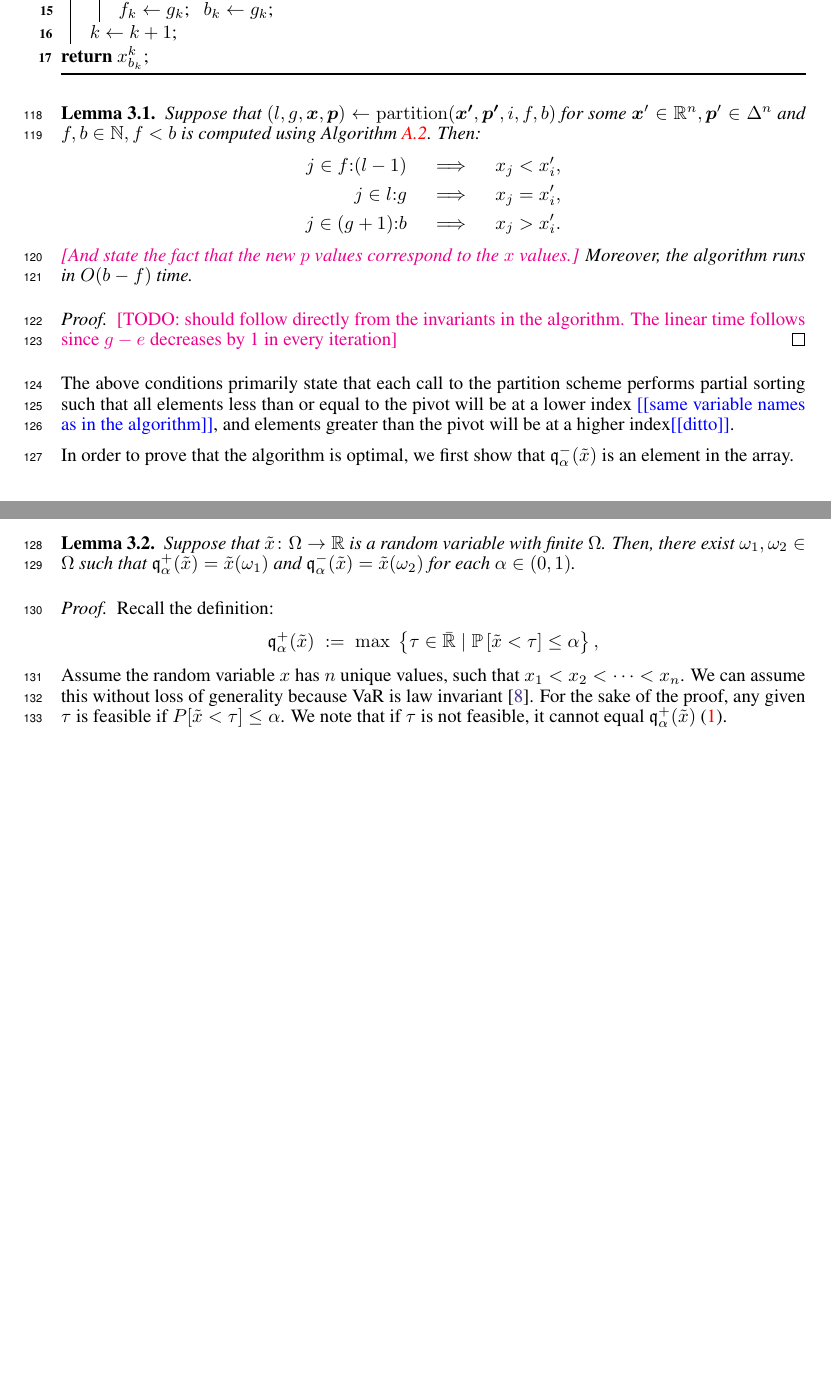
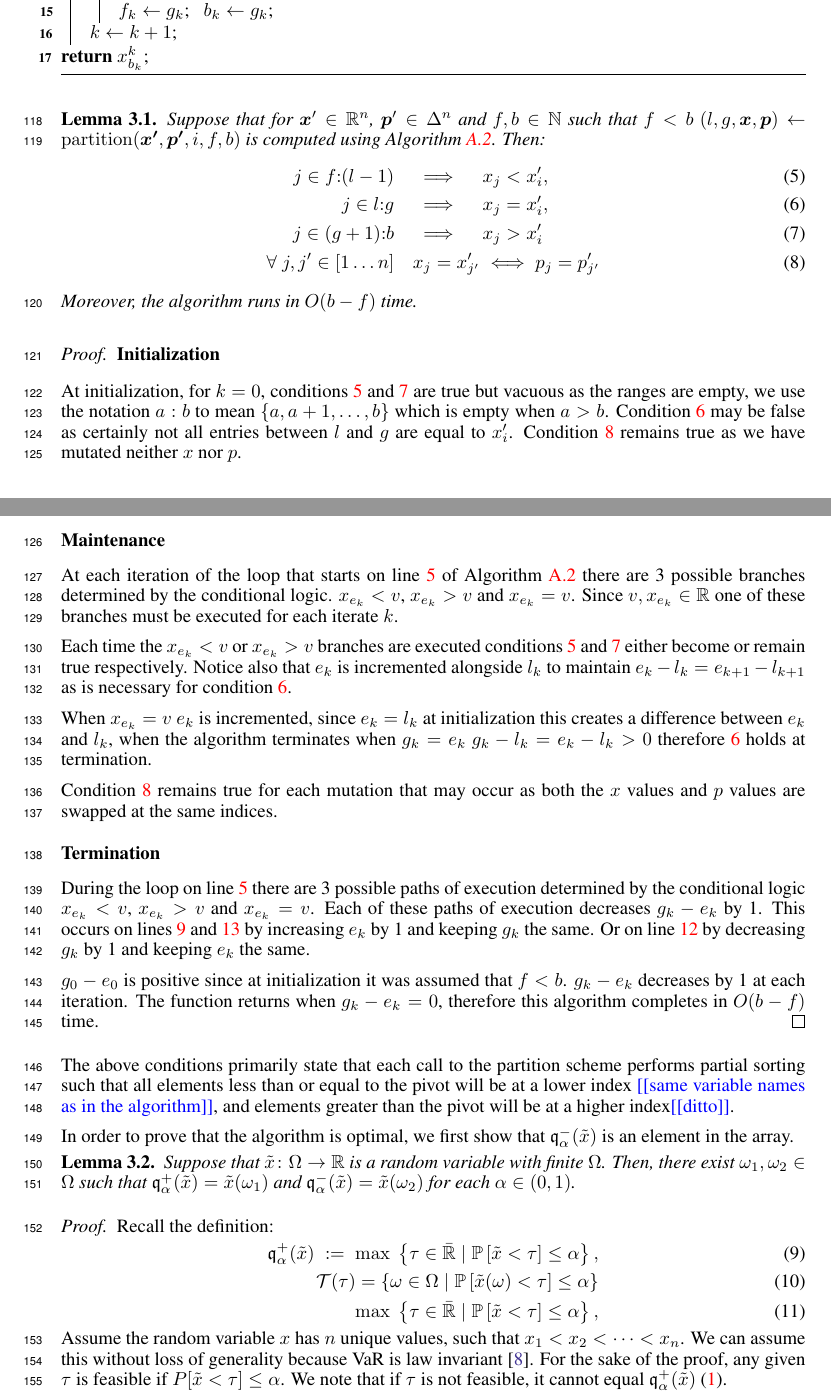
Before and after one commit to GersiD/FastCVaR, a LaTeX paper (main.tex): two parts of pages 4 and 5 of 19, joined at a grey line, cut so that both start at the same text, the shorter picture padded with empty space. Compiled offline with pdfLaTeX.

Commit message:
Update on Overleaf.

```diff
--- a/main.tex
+++ b/main.tex
@@ -264,17 +264,36 @@ Our \emph{QVaR} algorithm is described in \cref{alg:quick-quantile}. The algorit
 
 
 \begin{lemma} \label{lem:hoare-partition}
-Suppose that $(l, g, \bm{x}, \bm{p}) \gets \operatorname{partition}(\bm{x'}, \bm{p'}, i, f, b)$ for some $\bm{x}'\in \Real^n, \bm{p}'\in \Delta^n$ and $f, b\in \Nats, f < b$ is computed using \cref{alg:partition}. Then:
-\begin{align*}
-   j\in f{:}(l-1) &\quad\implies \quad x_j < x_i', \\
-   j \in l{:}g &\quad\implies \quad x_j = x_i', \\
-   j \in (g+1){:}b &\quad\implies \quad x_j > x_i'.
-\end{align*}
-\mm{And state the fact that the new $p$ values correspond to the $x$ values.}  Moreover, the algorithm runs in $O(b - f)$ time.
+Suppose that for $\bm{x}'\in \Real^n$, $\bm{p}'\in \Delta^n$ and $f, b\in \Nats$ such that $f < b$ $(l, g, \bm{x}, \bm{p}) \gets \operatorname{partition}(\bm{x'}, \bm{p'}, i, f, b)$ is computed using \cref{alg:partition}. Then:
+\begin{align}
+   j \in f{:}(l-1) &\quad\implies \quad x_j < x_i', \label{line:hoare-less-than}\\
+   j \in l{:}g &\quad\implies \quad x_j = x_i', \label{line:hoare-equal-to}\\
+   j \in (g+1){:}b &\quad\implies \quad x_j > x_i' \label{line:hoare-greater-than}\\
+   \forall \; j, j' \in [1\dots n]&\quad x_j = x'_{j'} \iff p_j = p'_{j'} \label{line:hoare-correspond}
+\end{align}
+Moreover, the algorithm runs in $O(b - f)$ time.
 
 \end{lemma}
 \begin{proof}
-  \mm{TODO: should follow directly from the invariants in the algorithm. The linear time follows since $g-e$ decreases by 1 in every iteration}
+  \subsubsection*{Initialization}
+
+  At initialization, for $k=0$, conditions \ref{line:hoare-less-than} and \ref{line:hoare-greater-than} are true but vacuous as the ranges are empty, we use the notation $a:b$ to mean $\{a, a+1, \dots, b\}$ which is empty when $a > b$. Condition \ref{line:hoare-equal-to} may be false as certainly not all entries between $l$ and $g$ are equal to $x'_i$. Condition \ref{line:hoare-correspond} remains true as we have mutated neither $x$ nor $p$.
+
+  \subsubsection*{Maintenance}
+
+  At each iteration of the loop that starts on line \ref{line:partition-while} of \cref{alg:partition}
+  there are 3 possible branches determined by the conditional logic. $x_{e_k} < v$, $x_{e_k} > v$ and $x_{e_k} = v$. Since $v, x_{e_k} \in \Real$ one of these branches must be executed for each iterate $k$.
+
+  Each time the $x_{e_k} < v$ or $x_{e_k} > v$ branches are executed conditions \ref{line:hoare-less-than} and \ref{line:hoare-greater-than} either become or remain true respectively. Notice also that $e_k$ is incremented alongside $l_k$ to maintain $e_k - l_k = e_{k+1} - l_{k+1}$ as is necessary for condition \ref{line:hoare-equal-to}.
+
+  When $x_{e_k} = v$ $e_k$ is incremented, since $e_k = l_k$ at initialization this creates a difference between $e_k$ and $l_k$, when the algorithm terminates when $g_k = e_k$ $g_k - l_k = e_k - l_k > 0$ therefore \ref{line:hoare-equal-to} holds at termination.
+
+  Condition \ref{line:hoare-correspond} remains true for each mutation that may occur as both the $x$ values and $p$ values are swapped at the same indices.
+
+  \subsubsection*{Termination}
+  During the loop on line \ref{line:partition-while} there are 3 possible paths of execution determined by the conditional logic $x_{e_k} < v$, $x_{e_k} > v$ and $x_{e_k} = v$. Each of these paths of execution decreases $g_k - e_k$ by 1. This occurs on lines \ref{line:partition-e-1-1} and \ref{line:partition-e-1-2} by increasing $e_k$ by 1 and keeping $g_k$ the same. Or on line \ref{line:parition-g-1} by decreasing $g_k$ by 1 and keeping $e_k$ the same.
+
+  $g_0 - e_0$ is positive since at initialization it was assumed that $f<b$. $g_k-e_k$ decreases by 1 at each iteration. The function returns when $g_k - e_k = 0$, therefore this algorithm completes in $O(b-f)$ time.
 \end{proof}
 
 The above conditions primarily state that each call to the partition scheme performs partial sorting such that all elements less than or equal to the pivot will be at a lower index \todo{same variable names as in the algorithm}, and elements greater than the pivot will be at a higher index\todo{ditto}.
@@ -288,11 +307,13 @@ Suppose that $\tilde{x}\colon \Omega \to \Real$ is a random variable with finite
 
 
 Recall the definition:
- \[
+ \begin{align}
   \quant_{\alpha}^+(\tilde{x})
   \;:=\;
-    \max\; \left\{\tau \in \bar{\Real} \mid \P{ \tilde{x} < \tau } \le \alpha\right\},
- \]
+    \max\; \left\{\tau \in \bar{\Real} \mid \P{ \tilde{x} < \tau } \le \alpha\right\},\\
+   \mathcal{T}(\tau) = \{ \omega \in \Omega \mid \P{\tilde{x}(\omega) < \tau} \leq \alpha \} \\
+     \max\; \left\{\tau \in \bar{\Real} \mid \P{ \tilde{x} < \tau } \le \alpha\right\},
+ \end{align}
 Assume the random variable $ x $ has $ n $ unique values, such that $ x_1 < x_2 < \cdots < x_n $.  We can assume this without loss of generality because VaR is law invariant~\cite{Follmer2016}. For the sake of the proof, any given $\tau$ is feasible if $P[{\tilde{x}<\tau]} \leq \alpha$. We note that if $\tau$ is not feasible, it cannot equal $\quant^+_{\alpha}(\tilde{x})$ \eqref{eq:var-definition}.
 
 Suppose for the sake of contradiction that there is no $\omega\in \Omega $ such that $\quant^+_{\alpha}(\tilde{x}) = \tilde{x}(\omega)$. That may mean:
```
Also changed, not shown: main.tex (30 more changed lines).
